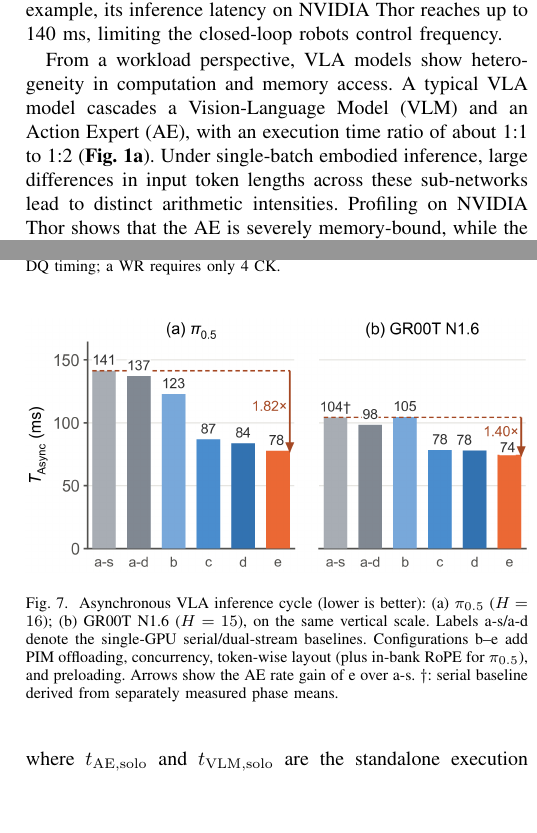
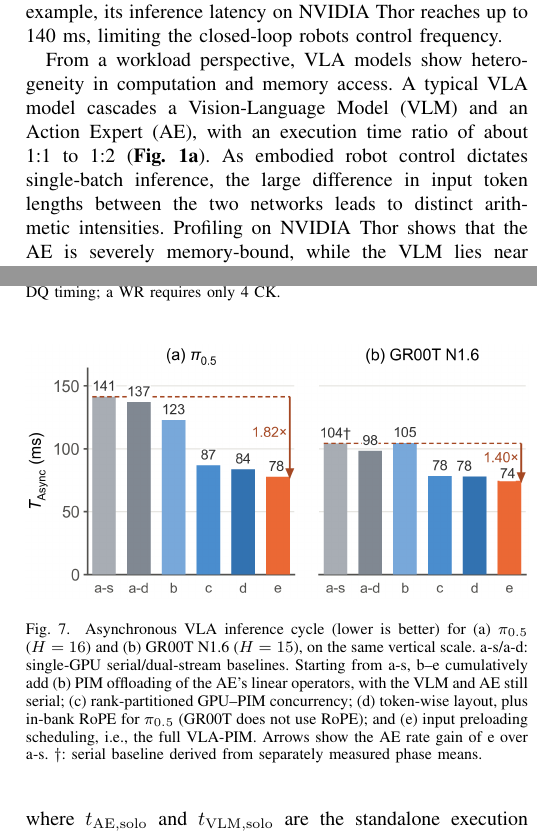
Before and after one commit to LXQLXQLXQLXQLXQ/VLA-PIM-paper, a LaTeX paper (conference_101719.tex, which reads figures/async-vla-performance.tex, sections/01-introduction.tex): two parts of the columns of pages 1 and 7 of 8, joined at a grey line, cut so that both start at the same text, the shorter picture padded with empty space. Compiled offline with pdfLaTeX; a missing font is replaced by an installed copy or a similar font; a LaTeX package or settings file that is missing is left out.

Commit message:
Updates from Overleaf

```diff
--- a/figures/async-vla-performance.tex
+++ b/figures/async-vla-performance.tex
@@ -1,6 +1,6 @@
 \begin{figure}[!t]
 \centering
 \includegraphics[width=\columnwidth]{figures/fig7_async_vla_performance.png}
-\caption{Asynchronous VLA inference cycle (lower is better): (a) $\pi_{0.5}$ ($H=16$); (b) GR00T N1.6 ($H=15$), on the same vertical scale. Labels a-s/a-d denote the single-GPU serial/dual-stream baselines. Configurations b--e add PIM offloading, concurrency, token-wise layout (plus in-bank RoPE for $\pi_{0.5}$), and preloading. Arrows show the AE rate gain of e over a-s. $\dagger$: serial baseline derived from separately measured phase means.}
+\caption{Asynchronous VLA inference cycle (lower is better) for (a) $\pi_{0.5}$ ($H=16$) and (b) GR00T N1.6 ($H=15$), on the same vertical scale. a-s/a-d: single-GPU serial/dual-stream baselines. Starting from a-s, b--e cumulatively add (b) PIM offloading of the AE's linear operators, with the VLM and AE still serial; (c) rank-partitioned GPU--PIM concurrency; (d) token-wise layout, plus in-bank RoPE for $\pi_{0.5}$ (GR00T does not use RoPE); and (e) input preloading scheduling, i.e., the full \sys{}. Arrows show the AE rate gain of e over a-s. $\dagger$: serial baseline derived from separately measured phase means.}
 \label{fig:async-vla-performance}
 \end{figure}
--- a/sections/01-introduction.tex
+++ b/sections/01-introduction.tex
@@ -7,7 +7,7 @@
 
 Vision-Language-Action (VLA) models have become a core paradigm for general-purpose embodied AI by mapping multimodal perceptions and language instructions into robot actions. However, practical VLA deployment faces severe challenges. While VLA inference must meet strict real-time constraints to avoid task failure, the physical limits of robots restrict deployment to edge platforms with constrained power, compute, and memory bandwidth, such as the LPDDR-equipped NVIDIA Orin and Thor. Taking the representative $\pi_{0.5}$ model as an example, its inference latency on NVIDIA Thor reaches up to 140~ms, limiting the closed-loop robots control frequency.
 
-From a workload perspective, VLA models show heterogeneity in computation and memory access. A typical VLA model cascades a Vision-Language Model (VLM) and an Action Expert (AE), with an execution time ratio of about 1:1 to 1:2 (\textbf{Fig.~1a}). Under single-batch embodied inference, large differences in input token lengths across these sub-networks lead to distinct arithmetic intensities. Profiling on NVIDIA Thor shows that the AE is severely memory-bound, while the VLM lies near the compute- and memory-bound boundary (Section~\ref{sec:background-a}). Recent works decouple sequential VLM--AE execution into asynchronous parallel execution to hide latency. However, their operator characteristics limit single-GPU concurrency: optimized dual-stream execution on NVIDIA Thor achieves only a $1.03\times$ speedup over serial execution (\textbf{Fig.~1b}).
+From a workload perspective, VLA models show heterogeneity in computation and memory access. A typical VLA model cascades a Vision-Language Model (VLM) and an Action Expert (AE), with an execution time ratio of about 1:1 to 1:2 (\textbf{Fig.~1a}). As embodied robot control dictates single-batch inference, the large difference in input token lengths between the two networks leads to distinct arithmetic intensities. Profiling on NVIDIA Thor shows that the AE is severely memory-bound, while the VLM lies near the compute- and memory-bound boundary (Section~\ref{sec:background-a}). Recent works decouple sequential VLM--AE execution into asynchronous parallel execution to hide latency. However, their operator characteristics limit single-GPU concurrency: optimized dual-stream execution on NVIDIA Thor achieves only a $1.03\times$ speedup over serial execution (\textbf{Fig.~1b}).
 
 \input{figures/execution-overview}
 
```
Also changed, not shown: sections/05-evaluation.tex (+0 -4 lines).
